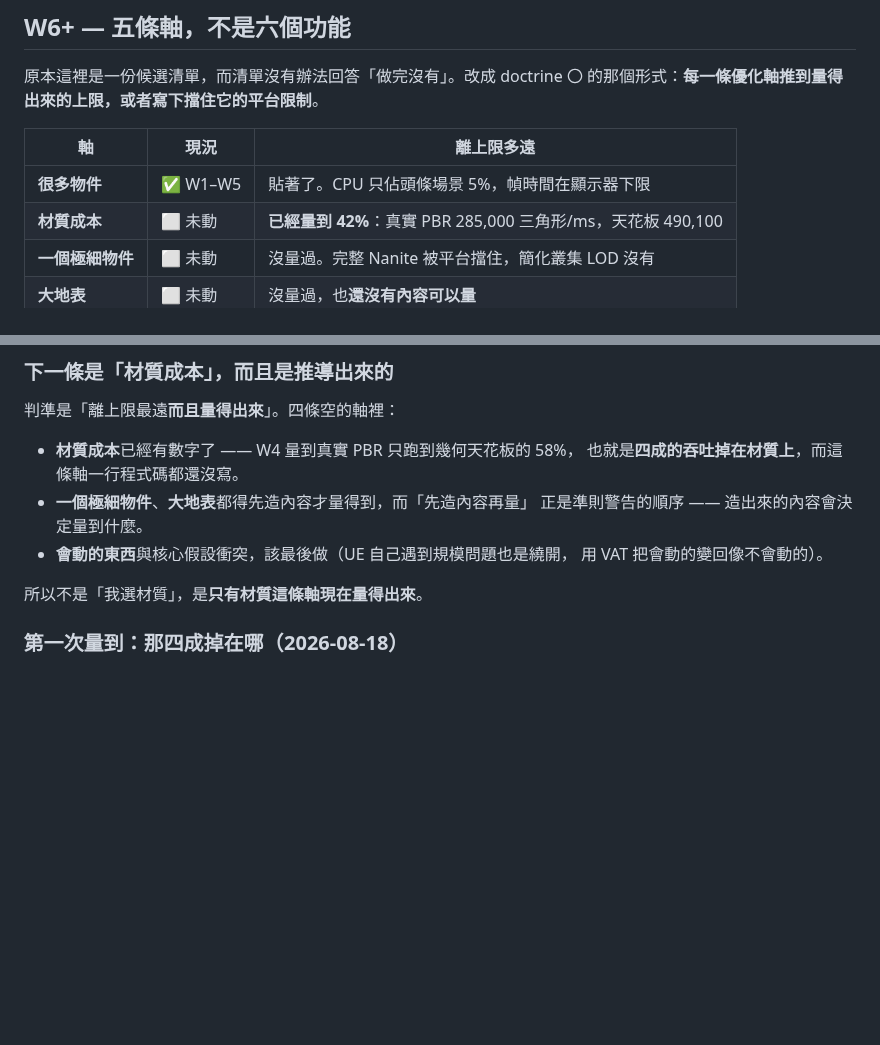
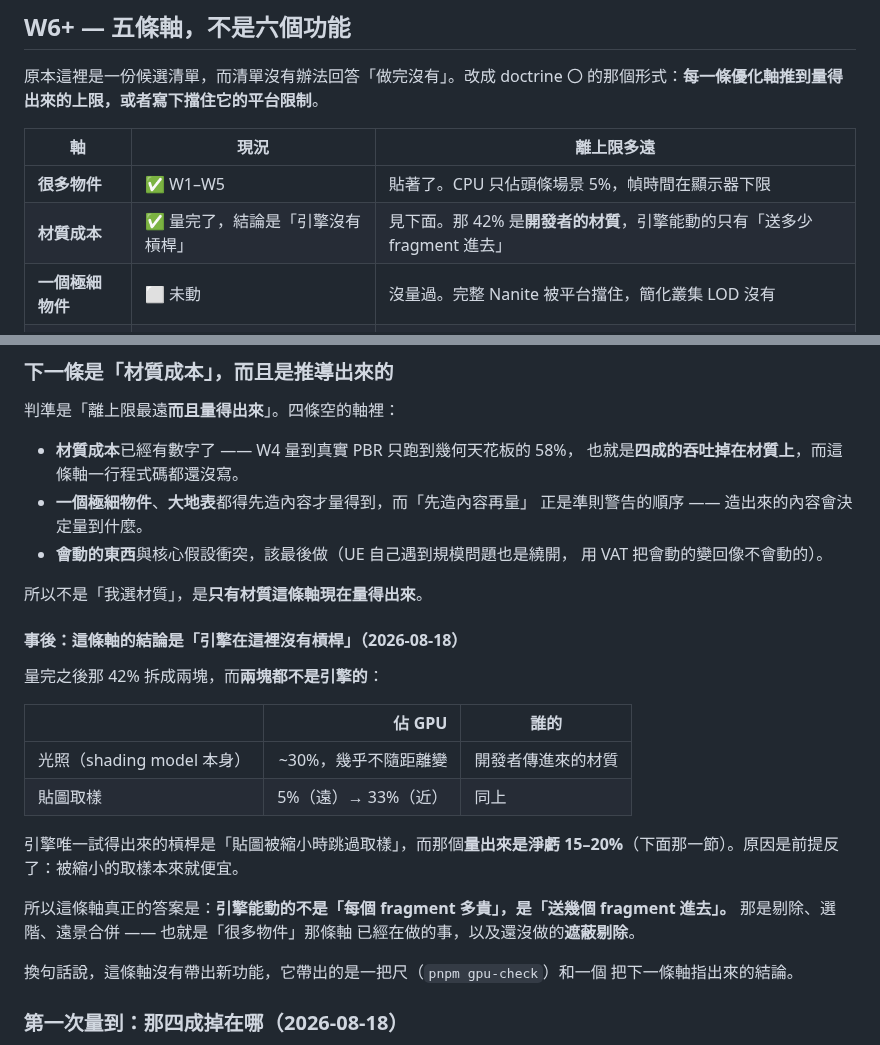
Before and after one commit to th1230/WebWorldEngine, a Markdown page: specs/roadmap.md, 2 parts joined by grey strips. Rendered like a GitHub page; blank space fills up the shorter version.

Commit message:
docs: the material axis closes with no engine lever
The 42% of throughput lost to materials splits into lighting (~30%,
flat with distance) and texture sampling (5% far, 33% near) -- both of
them the material the developer passed in. The one lever the engine had
measured net-negative. What the engine can move is how many fragments
reach the material, not what each one costs, and that is culling, LOD
and merging, which the object-count axis already does.

```diff
--- a/specs/roadmap.md
+++ b/specs/roadmap.md
@@ -1366,7 +1366,7 @@ canvas，永遠在視野裡。
 | 軸 | 現況 | 離上限多遠 |
 | --- | --- | --- |
 | **很多物件** | ✅ W1–W5 | 貼著了。CPU 只佔頭條場景 5%，幀時間在顯示器下限 |
-| **材質成本** | ⬜ 未動 | **已經量到 42%**：真實 PBR 285,000 三角形/ms，天花板 490,100 |
+| **材質成本** | ✅ 量完了，結論是「引擎沒有槓桿」 | 見下面。那 42% 是**開發者的材質**，引擎能動的只有「送多少 fragment 進去」 |
 | **一個極細物件** | ⬜ 未動 | 沒量過。完整 Nanite 被平台擋住，簡化叢集 LOD 沒有 |
 | **大地表** | ⬜ 未動 | 沒量過，也**還沒有內容可以量** |
 | **會動的東西** | ⬜ 未動 | 沒量過。而且它打破其他所有優化的前提 |
@@ -1383,6 +1383,25 @@ canvas，永遠在視野裡。
   用 VAT 把會動的變回像不會動的）。
 
 所以不是「我選材質」，是**只有材質這條軸現在量得出來**。
+
+#### 事後：這條軸的結論是「引擎在這裡沒有槓桿」（2026-08-18）
+
+量完之後那 42% 拆成兩塊，而**兩塊都不是引擎的**：
+
+| | 佔 GPU | 誰的 |
+| --- | ---: | --- |
+| 光照（shading model 本身） | ~30%，幾乎不隨距離變 | 開發者傳進來的材質 |
+| 貼圖取樣 | 5%（遠）→ 33%（近） | 同上 |
+
+引擎唯一試得出來的槓桿是「貼圖被縮小時跳過取樣」，而那個**量出來是淨虧
+15–20%**（下面那一節）。原因是前提反了：被縮小的取樣本來就便宜。
+
+所以這條軸真正的答案是：**引擎能動的不是「每個 fragment 多貴」，是「送幾個
+fragment 進去」。** 那是剔除、選階、遠景合併 —— 也就是「很多物件」那條軸
+已經在做的事，以及還沒做的**遮蔽剔除**。
+
+換句話說，這條軸沒有帶出新功能，它帶出的是一把尺（`pnpm gpu-check`）和一個
+把下一條軸指出來的結論。
 
 ### 第一次量到：那四成掉在哪（2026-08-18）
 
```
